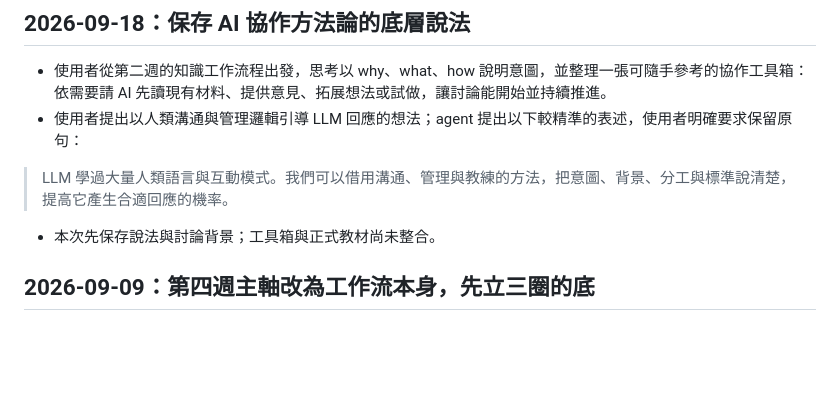
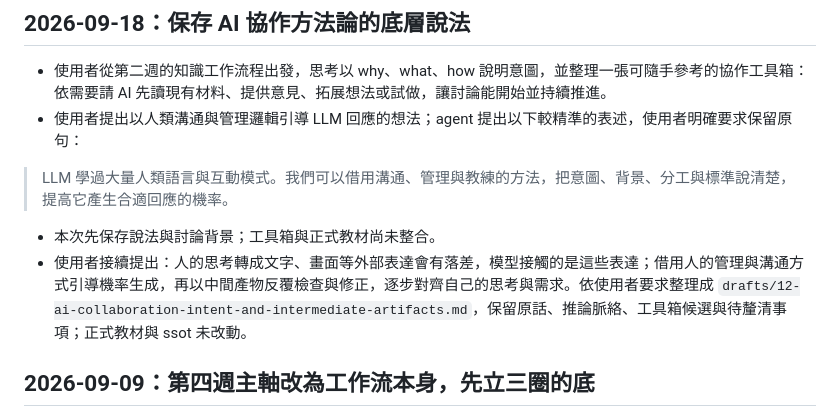
Before and after one commit to jimmy60504/agentic-knowledge-work, a Markdown page: 工作紀錄.md, the part around the change. Rendered like a GitHub page; blank space fills up the shorter version.

```diff
--- a/工作紀錄.md
+++ b/工作紀錄.md
@@ -11,6 +11,7 @@
 > LLM 學過大量人類語言與互動模式。我們可以借用溝通、管理與教練的方法，把意圖、背景、分工與標準說清楚，提高它產生合適回應的機率。
 
 - 本次先保存說法與討論背景；工具箱與正式教材尚未整合。
+- 使用者接續提出：人的思考轉成文字、畫面等外部表達會有落差，模型接觸的是這些表達；借用人的管理與溝通方式引導機率生成，再以中間產物反覆檢查與修正，逐步對齊自己的思考與需求。依使用者要求整理成 `drafts/12-ai-collaboration-intent-and-intermediate-artifacts.md`，保留原話、推論脈絡、工具箱候選與待釐清事項；正式教材與 ssot 未改動。
 
 ## 2026-09-09：第四週主軸改為工作流本身，先立三圈的底
 
```
Also changed, not shown: drafts/12-ai-collaboration-intent-and-intermediate-artifacts.md (added, +96 -0 lines).
